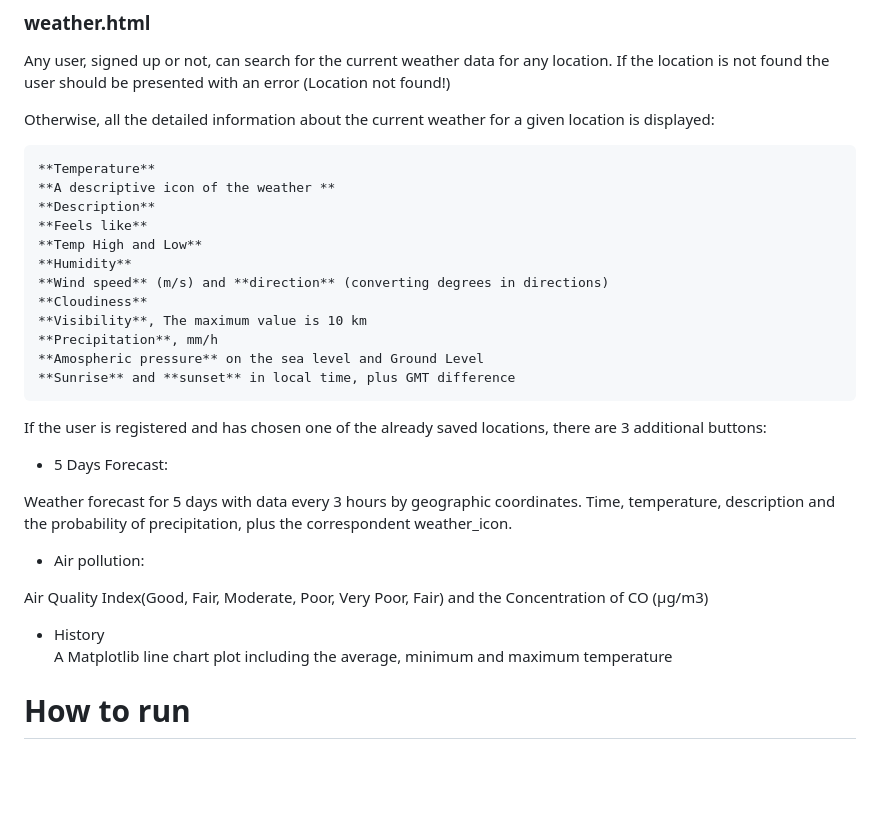
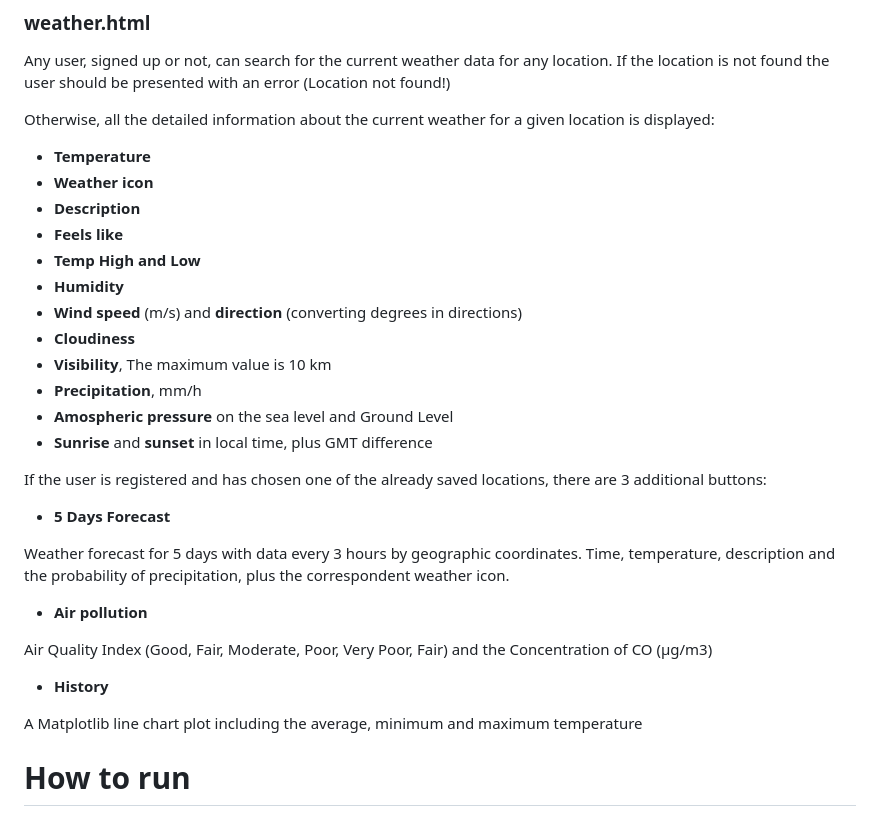
Before and after one commit to mariaamadodominguez/cs50capstone, a Markdown page: capstone/README.md, the part around the change. Rendered like a GitHub page; blank space fills up the shorter version.

```diff
--- a/capstone/README.md
+++ b/capstone/README.md
@@ -88,29 +88,29 @@ Any user, signed up or not, can search for the current weather data for any loca
 
 Otherwise, all the detailed information about the current weather for a given location is displayed:
 
-    **Temperature**
-    **A descriptive icon of the weather **
-    **Description**
-    **Feels like**
-    **Temp High and Low**
-    **Humidity**
-    **Wind speed** (m/s) and **direction** (converting degrees in directions)
-    **Cloudiness**
-    **Visibility**, The maximum value is 10 km
-    **Precipitation**, mm/h
-    **Amospheric pressure** on the sea level and Ground Level
-    **Sunrise** and **sunset** in local time, plus GMT difference
+- **Temperature**
+- **Weather icon**
+- **Description**
+- **Feels like**
+- **Temp High and Low**
+- **Humidity**
+- **Wind speed** (m/s) and **direction** (converting degrees in directions)
+- **Cloudiness**
+- **Visibility**, The maximum value is 10 km
+- **Precipitation**, mm/h
+- **Amospheric pressure** on the sea level and Ground Level
+- **Sunrise** and **sunset** in local time, plus GMT difference
 
 If the user is registered and has chosen one of the already saved locations, there are 3 additional buttons:
 
-- 5 Days Forecast:
+- **5 Days Forecast**
 
-Weather forecast for 5 days with data every 3 hours by geographic coordinates.
-Time, temperature, description and the probability of precipitation, plus the correspondent weather_icon.
-- Air pollution:
+Weather forecast for 5 days with data every 3 hours by geographic coordinates. Time, temperature, description and the probability of precipitation, plus the correspondent weather icon.
+- **Air pollution**
 
-Air Quality Index(Good, Fair, Moderate, Poor, Very Poor, Fair) and the Сoncentration of CO (μg/m3)
-- History
+Air Quality Index (Good, Fair, Moderate, Poor, Very Poor, Fair) and the Сoncentration of CO (μg/m3)
+- **History**
+
 A Matplotlib line chart plot including the average, minimum and maximum temperature
 
 # How to run
```
